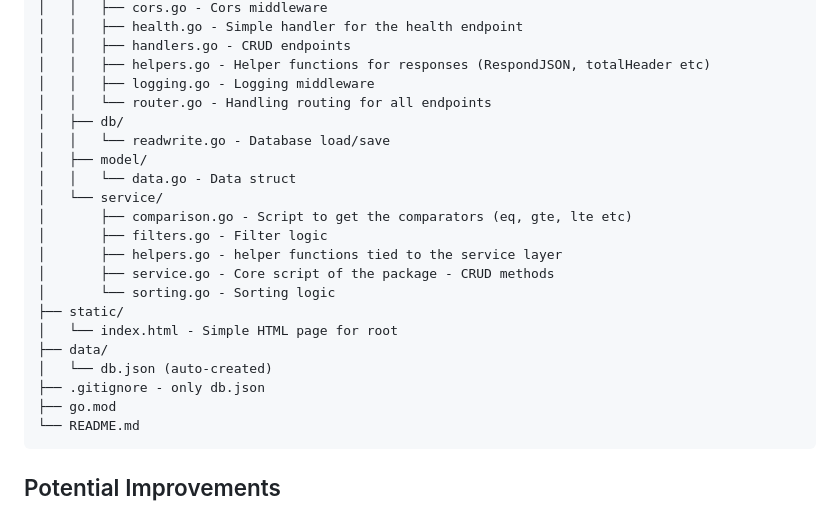
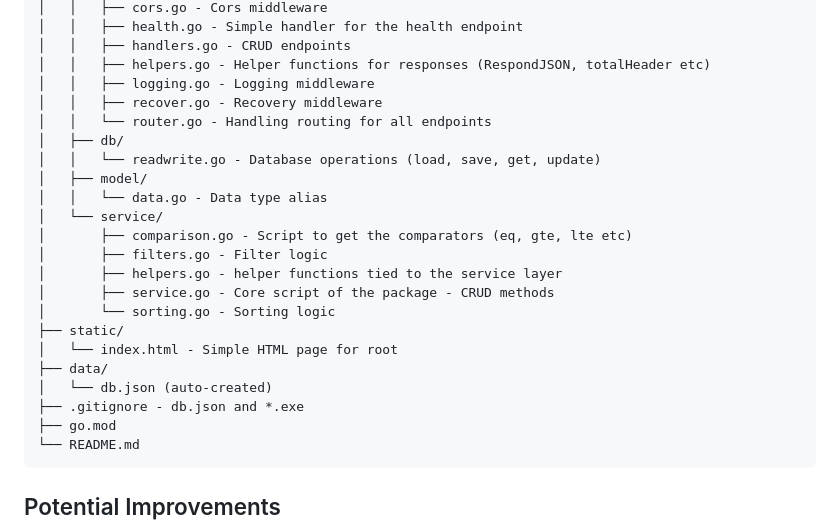
Before and after one commit to OleKodehode/go-json-server, a Markdown page: README.md, the part around the change. GitHub-like rendering.

Commit message:
Update to readme's project structure

````diff
--- a/README.md
+++ b/README.md
@@ -105,11 +105,12 @@ go-json-server/
 │   │   ├── handlers.go - CRUD endpoints
 │   │   ├── helpers.go - Helper functions for responses (RespondJSON, totalHeader etc)
 │   │   ├── logging.go - Logging middleware
+│   │   ├── recover.go - Recovery middleware
 │   │   └── router.go - Handling routing for all endpoints
 │   ├── db/
-│   │   └── readwrite.go - Database load/save
+│   │   └── readwrite.go - Database operations (load, save, get, update)
 │   ├── model/
-│   │   └── data.go - Data struct
+│   │   └── data.go - Data type alias
 │   └── service/
 │       ├── comparison.go - Script to get the comparators (eq, gte, lte etc)
 │       ├── filters.go - Filter logic
@@ -120,7 +121,7 @@ go-json-server/
 │   └── index.html - Simple HTML page for root
 ├── data/
 │   └── db.json (auto-created)
-├── .gitignore - only db.json
+├── .gitignore - db.json and *.exe
 ├── go.mod
 └── README.md
 ```
````
